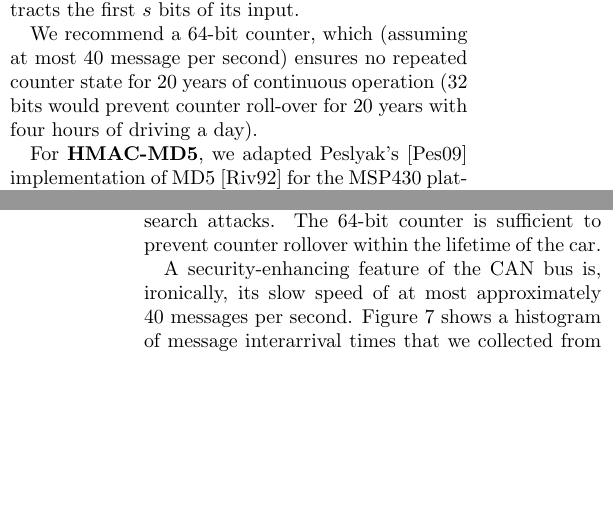
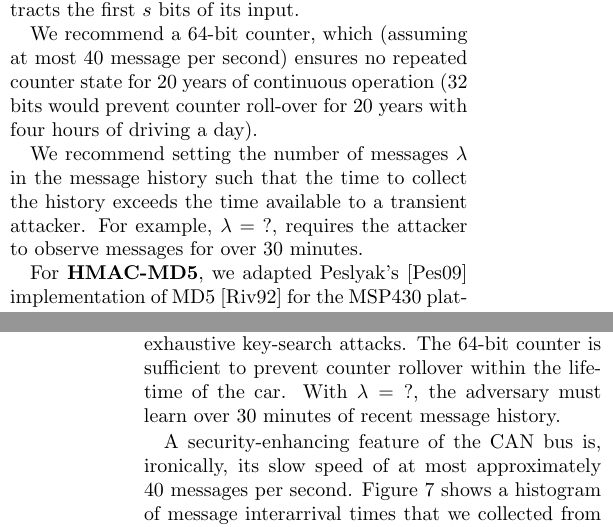
Before and after one commit to jschmandt/mini-mac, a LaTeX paper (paper/top.tex, which reads paper/sections/analysis.tex, paper/sections/mini-mac.tex): two parts of the columns of pages 6 and 9 of 12, joined at a grey line, cut so that both start at the same text, the shorter picture padded with empty space. Compiled offline with pdfLaTeX.

Commit message:
edited mini-mac and analysis

```diff
--- a/paper/sections/analysis.tex
+++ b/paper/sections/analysis.tex
@@ -55,9 +55,13 @@ HMAC is very small (approximately 800~bytes).
 Mini-MAC detects spoofed messages by using a keyed HMAC.  It detects replay attacks
 by incorporating a counter and recent message history into the HMAC input.  Using message
 history also complicates a transcient attacker who may be unable to observe a sufficient
-number of recent messages.  The 128-bit keys are sufficiently long to withstand
+number of recent messages.
+
+The 128-bit keys are sufficiently long to withstand
 exhaustive key-search attacks.  The 64-bit counter is sufficient to prevent counter
 rollover within the lifetime of the car.
+With $\lambda = \hbox{?}$, the adversary must learn over 30~minutes of recent
+message history.
 
 A security-enhancing feature of the CAN bus is, ironically, its slow speed of at most
 approximately 40 messages per second.  Figure~\ref{fig-msgdelay} shows a histogram of
--- a/paper/sections/mini-mac.tex
+++ b/paper/sections/mini-mac.tex
@@ -118,6 +118,11 @@ Each group key is 128~bits.  The $\hbox{trunc}(s,\cdot)$ function extracts the f
 We recommend a 64-bit counter, which (assuming at most 40 message per second) ensures no repeated counter state for 20 years
 of continuous operation (32 bits would prevent counter roll-over for 20 years with four hours of driving a day).
 
+We recommend setting the number of messages $\lambda$ in the message history such that
+the time to collect the history exceeds the time available to a transient attacker.
+For example, $\lambda = \hbox{?}$, requires the attacker to observe messages
+for over 30~minutes.
+
 %Assuming continuous operation (that is every second for 20 years) at 40 messages / second, roughly 25 billion messages will be exchanged. A 35-bit counter %will cover roughly 35 billion messages, but to cover that extreme use pattern, a 64-bit counter would be the smallest "standard" size counter. However, a %32-bit counter would cover 4 hours of driving a day, every day, for 20 years.
 
 For \textbf{HMAC-MD5},
```
Also changed, not shown: paper/sections/analysis.tex (3 more changed lines).
